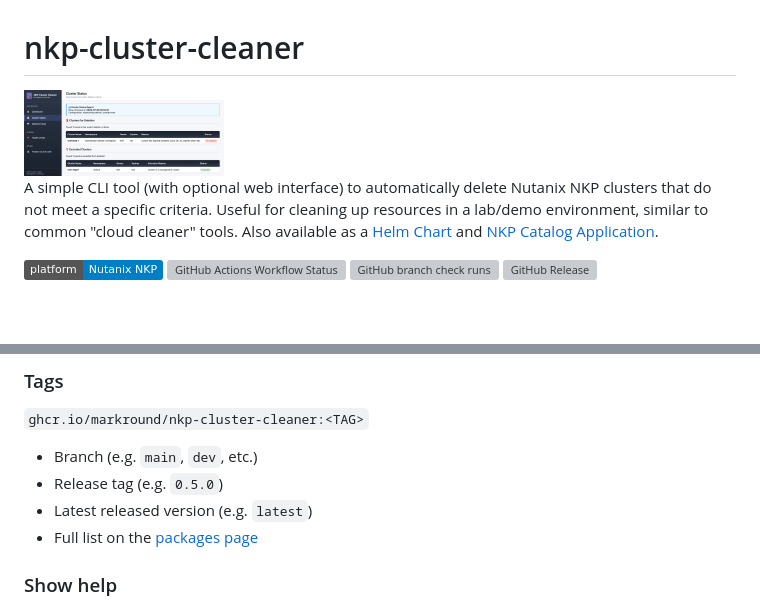
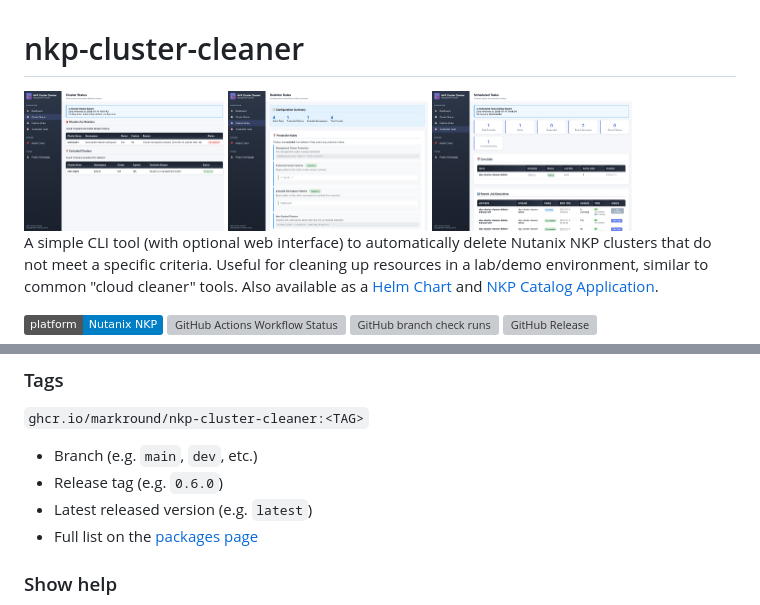
Before and after one commit to markround/nkp-cluster-cleaner, a Markdown page: README.md, 2 parts joined by grey strips. Rendered like a GitHub page; pictures changed too: docs/clusters.png (added), docs/cron.png (added), docs/rules.png (added); badges without logos; blank space fills up the shorter version; grey boxes are pictures that could not be loaded.

```diff
--- a/README.md
+++ b/README.md
@@ -1,5 +1,7 @@
 # nkp-cluster-cleaner
-<img src="/docs/webui.png" width="200">
+<img src="/docs/clusters.png" width="200">
+<img src="/docs/rules.png" width="200">
+<img src="/docs/cron.png" width="200">
 
 A simple CLI tool (with optional web interface) to automatically delete Nutanix NKP clusters that do not meet a specific criteria. Useful for cleaning up resources in a lab/demo environment, similar to common "cloud cleaner" tools. Also available as a [Helm Chart](./charts/nkp-cluster-cleaner/README.md) and [NKP Catalog Application](./docs/nkp.md).
 
@@ -173,7 +175,7 @@ Deletion completed. 1 clusters deleted successfully.
 `ghcr.io/markround/nkp-cluster-cleaner:<TAG>`
 
 - Branch (e.g. `main`, `dev`, etc.)
-- Release tag (e.g. `0.5.0`)
+- Release tag (e.g. `0.6.0`)
 - Latest released version (e.g. `latest`)
 - Full list on the [packages page](https://github.com/markround/nkp-cluster-cleaner/pkgs/container/nkp-cluster-cleaner)
 
```
Also changed, not shown: charts/nkp-cluster-cleaner/README.md (+2 -2 lines), docs/nkp.md (+3 -3 lines), 12 other files.
